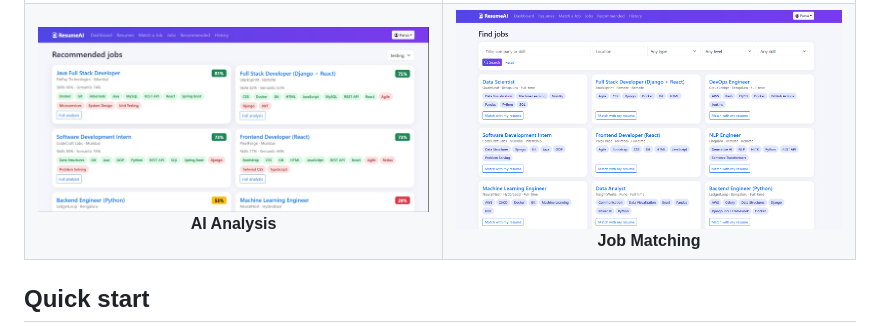
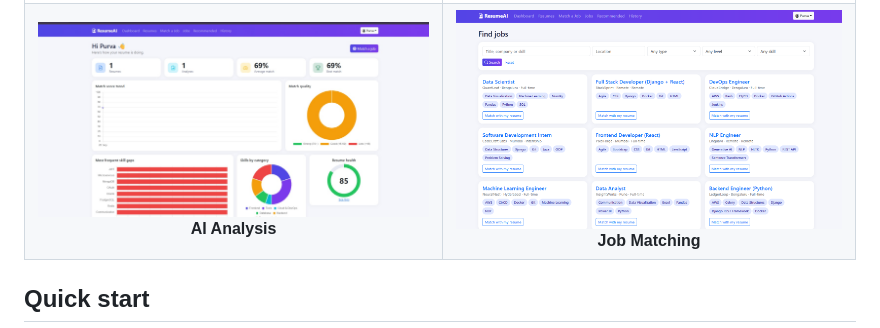
Before and after one commit to PurvaSarode03/CareerMatchAI, a Markdown page: README.md, the part around the change. Rendered like a GitHub page.

Commit message:
Change image for AI Analysis to analysis.jpeg
Updated image source for AI Analysis section.

```diff
--- a/README.md
+++ b/README.md
@@ -19,7 +19,7 @@ Python-only stack: **Django + MySQL**, Bootstrap 5 / Chart.js frontend, and an i
   </tr>
   <tr>
     <td align="center">
-      <img src="./recommendation.jpeg" width="600"><br>
+      <img src="./analysis.jpeg" width="600"><br>
       <b>AI Analysis</b>
     </td>
     <td align="center">
```
